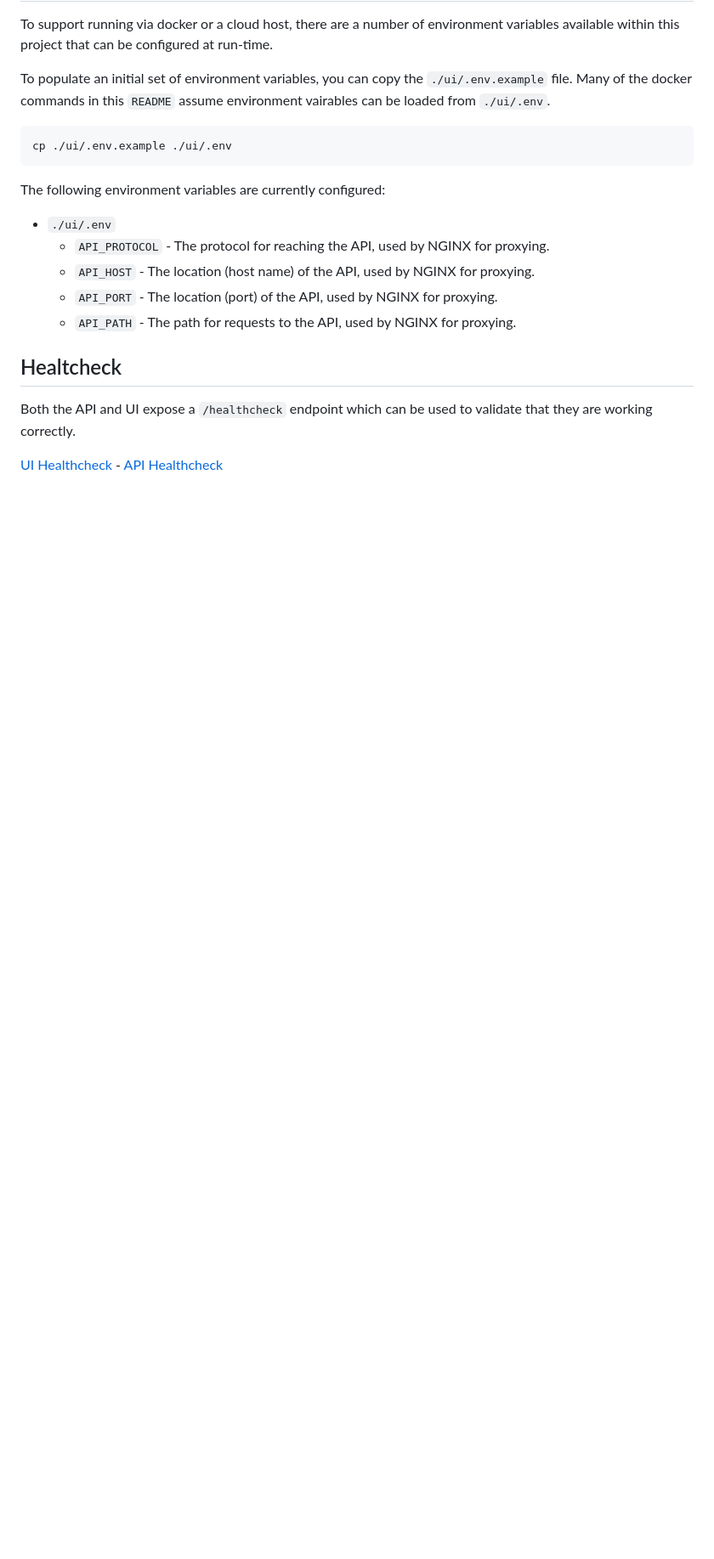
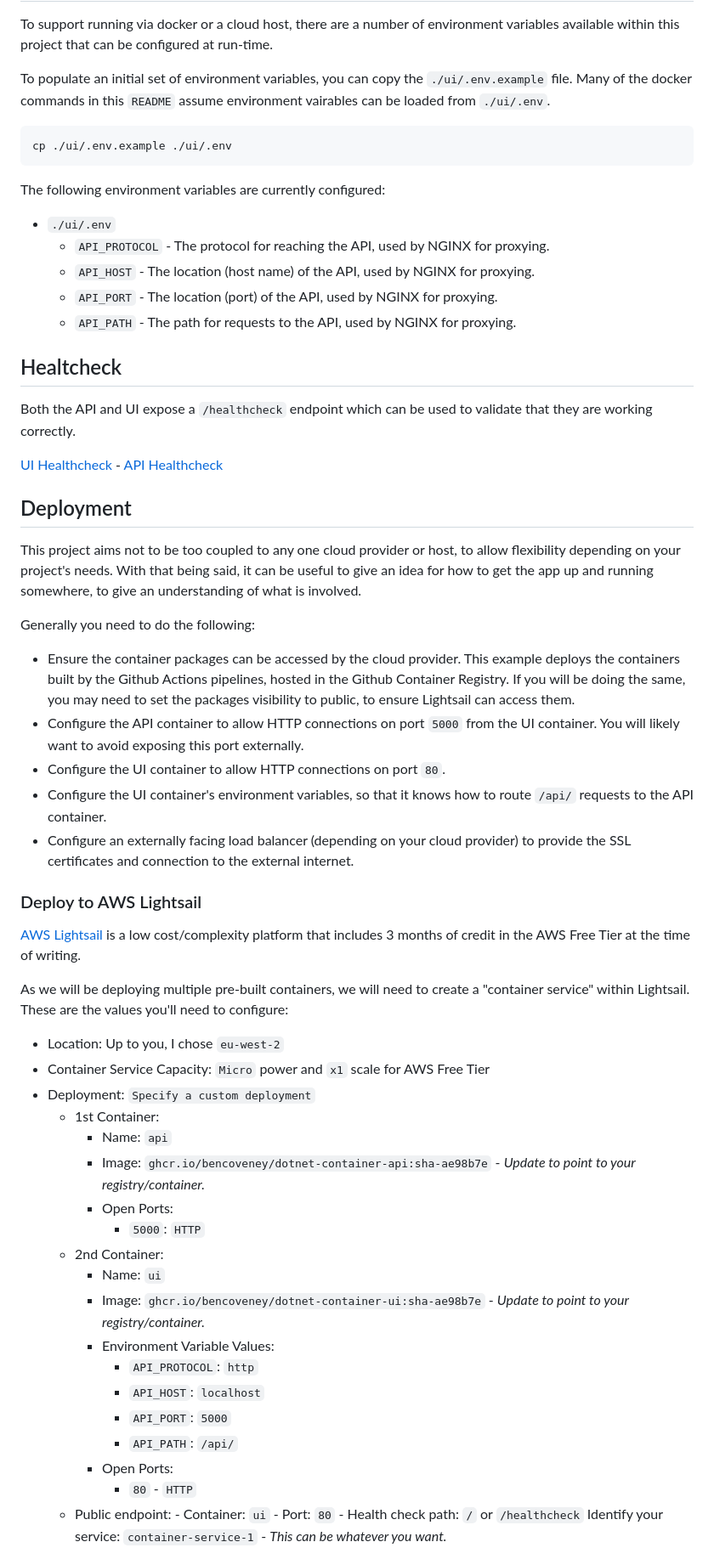
Before and after one commit to bencoveney/dotnet-container, a Markdown page: README.md, the part around the change printed below. Shown: that part at 85% size. GitHub-like rendering; blank space fills up the shorter version.

Commit message:
Document lightsail deployment

```diff
--- a/README.md
+++ b/README.md
@@ -172,3 +172,42 @@ Both the API and UI expose a `/healthcheck` endpoint which can be used to valida
 
 [UI Healthcheck](http://localhost/healthcheck) - [API Healthcheck](http://localhost/api/healthcheck)
 
+## Deployment
+
+This project aims not to be too coupled to any one cloud provider or host, to allow flexibility depending on your project's needs. With that being said, it can be useful to give an idea for how to get the app up and running somewhere, to give an understanding of what is involved.
+
+Generally you need to do the following:
+
+- Ensure the container packages can be accessed by the cloud provider. This example deploys the containers built by the Github Actions pipelines, hosted in the Github Container Registry. If you will be doing the same, you may need to set the packages visibility to public, to ensure Lightsail can access them.
+- Configure the API container to allow HTTP connections on port `5000` from the UI container. You will likely want to avoid exposing this port externally.
+- Configure the UI container to allow HTTP connections on port `80`.
+- Configure the UI container's environment variables, so that it knows how to route `/api/` requests to the API container.
+- Configure an externally facing load balancer (depending on your cloud provider) to provide the SSL certificates and connection to the external internet.
+
+### Deploy to AWS Lightsail
+
+[AWS Lightsail](https://aws.amazon.com/lightsail/) is a low cost/complexity platform that includes 3 months of credit in the AWS Free Tier at the time of writing.
+
+As we will be deploying multiple pre-built containers, we will need to create a "container service" within Lightsail. These are the values you'll need to configure:
+
+- Location: Up to you, I chose `eu-west-2`
+- Container Service Capacity: `Micro` power and `x1` scale for AWS Free Tier
+- Deployment: `Specify a custom deployment`
+  - 1st Container:
+    - Name: `api`
+    - Image: `ghcr.io/bencoveney/dotnet-container-api:sha-ae98b7e` - _Update to point to your registry/container._
+    - Open Ports:
+      - `5000`: `HTTP`
+  - 2nd Container:
+    - Name: `ui`
+    - Image: `ghcr.io/bencoveney/dotnet-container-ui:sha-ae98b7e` - _Update to point to your registry/container._
+    - Environment Variable Values:
+      - `API_PROTOCOL`: `http`
+      - `API_HOST`: `localhost`
+      - `API_PORT`: `5000`
+      - `API_PATH`: `/api/`
+    - Open Ports:
+      - `80` - `HTTP`
+  - Public endpoint: - Container: `ui` - Port: `80` - Health check path: `/` or `/healthcheck`
+    Identify your service: `container-service-1` - _This can be whatever you want._
+
```
Also changed, not shown: other parts of README.md (+12 -8 lines).
